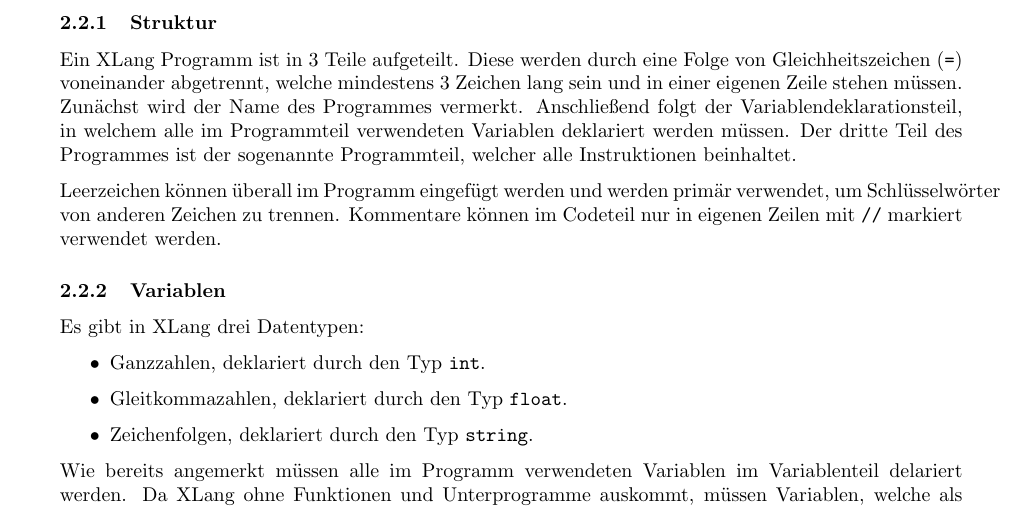
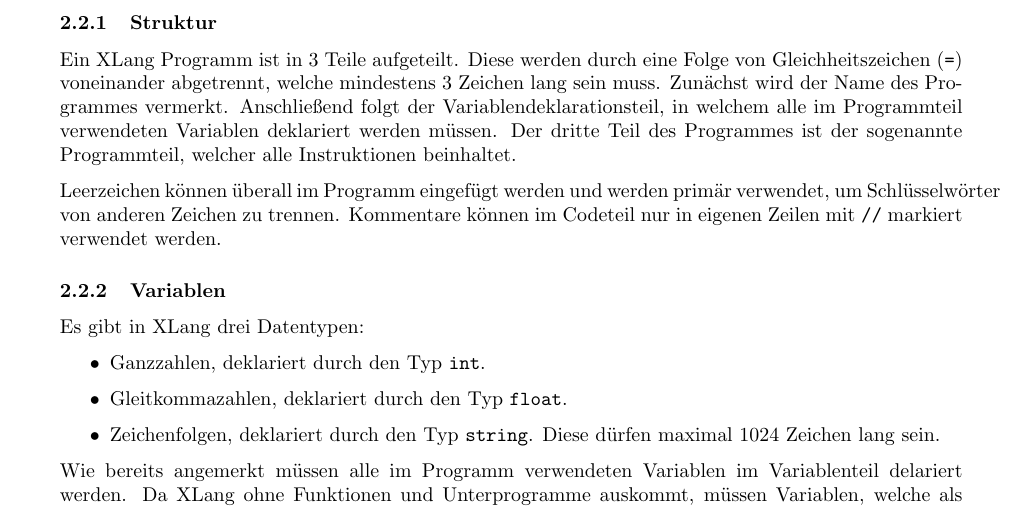
Before and after one commit to mheidinger/x-language, a LaTeX document (doc/XLang.tex): part of page 2 of 5, cut so that both start at the same text. Compiled offline with pdfLaTeX.

Commit message:
update docs

```diff
--- a/doc/XLang.tex
+++ b/doc/XLang.tex
@@ -50,7 +50,7 @@ Wiederholungen, die in geschweiften Klammern (\texttt{\{ \}}) gekennzeichnet sin
 
 Ein XLang Programm ist in 3 Teile aufgeteilt.
 Diese werden durch eine Folge von Gleichheitszeichen (\texttt{=}) voneinander abgetrennt, welche
-mindestens 3 Zeichen lang sein und in einer eigenen Zeile stehen müssen.
+mindestens 3 Zeichen lang sein muss.
 Zunächst wird der Name des Programmes vermerkt.
 Anschließend folgt der Variablendeklarationsteil, in welchem alle im Programmteil verwendeten
 Variablen deklariert werden müssen.
@@ -68,7 +68,8 @@ Es gibt in XLang drei Datentypen:
 \begin{itemize}
 	\item Ganzzahlen, deklariert durch den Typ \texttt{int}.
 	\item Gleitkommazahlen, deklariert durch den Typ \texttt{float}.
-	\item Zeichenfolgen, deklariert durch den Typ \texttt{string}.
+	\item Zeichenfolgen, deklariert durch den Typ \texttt{string}. Diese dürfen maximal 1024 Zeichen
+		lang sein.
 \end{itemize}
 
 Wie bereits angemerkt müssen alle im Programm verwendeten Variablen im Variablenteil delariert
```
Also changed, not shown: doc/XLang.pdf.
